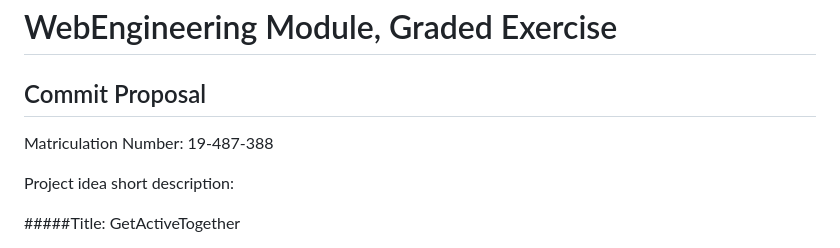
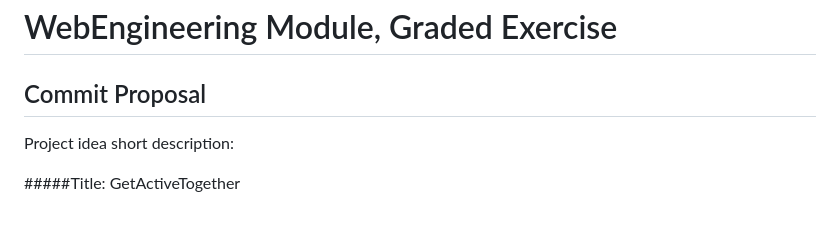
Before and after one commit to thierrypascal/get_active_together, a Markdown page: README.md, the part around the change. Rendered like a GitHub page; blank space fills up the shorter version.

```diff
--- a/README.md
+++ b/README.md
@@ -1,8 +1,6 @@
 # WebEngineering Module, Graded Exercise
 
 ## Commit Proposal
-
-Matriculation Number: 19-487-388
 
 Project idea short description:
 
```
